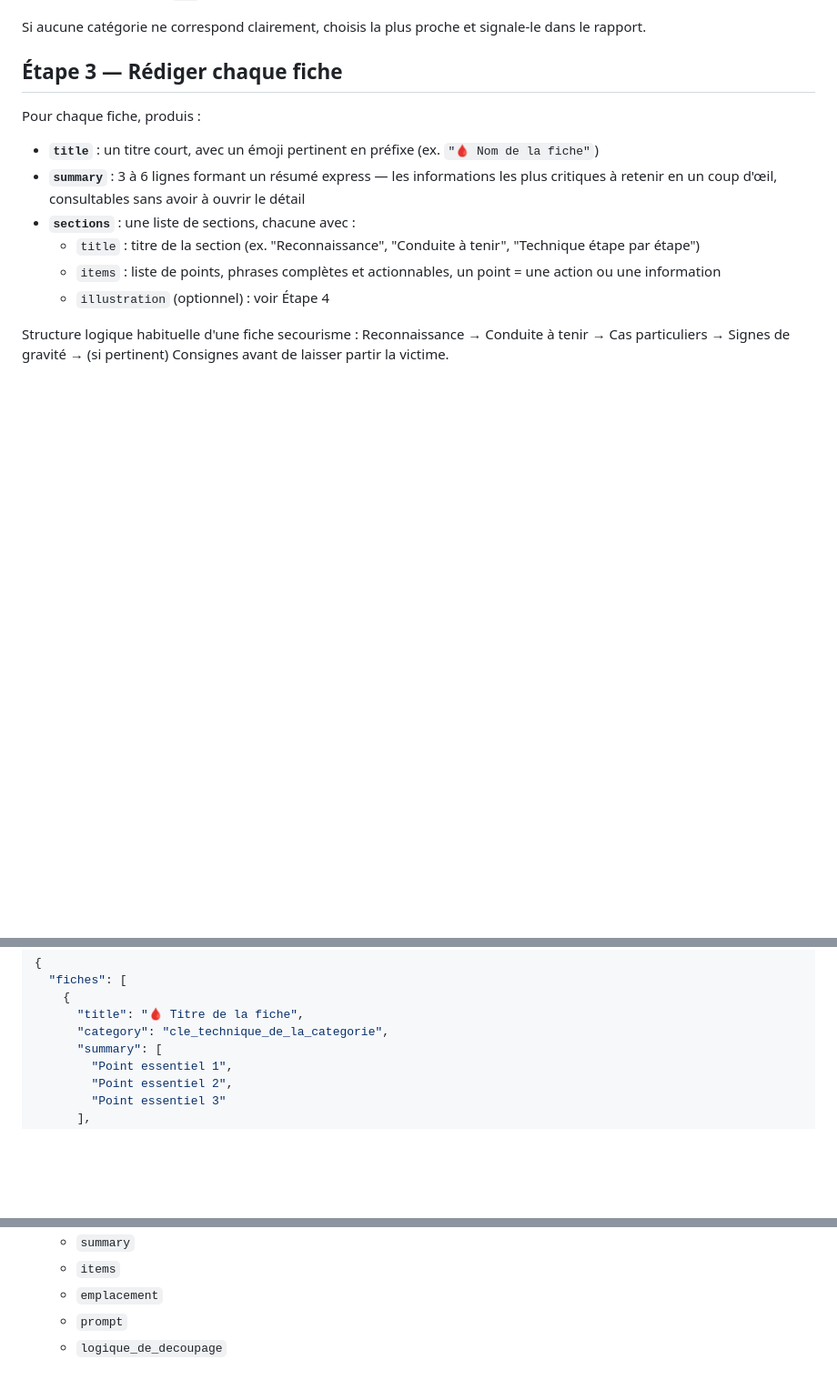
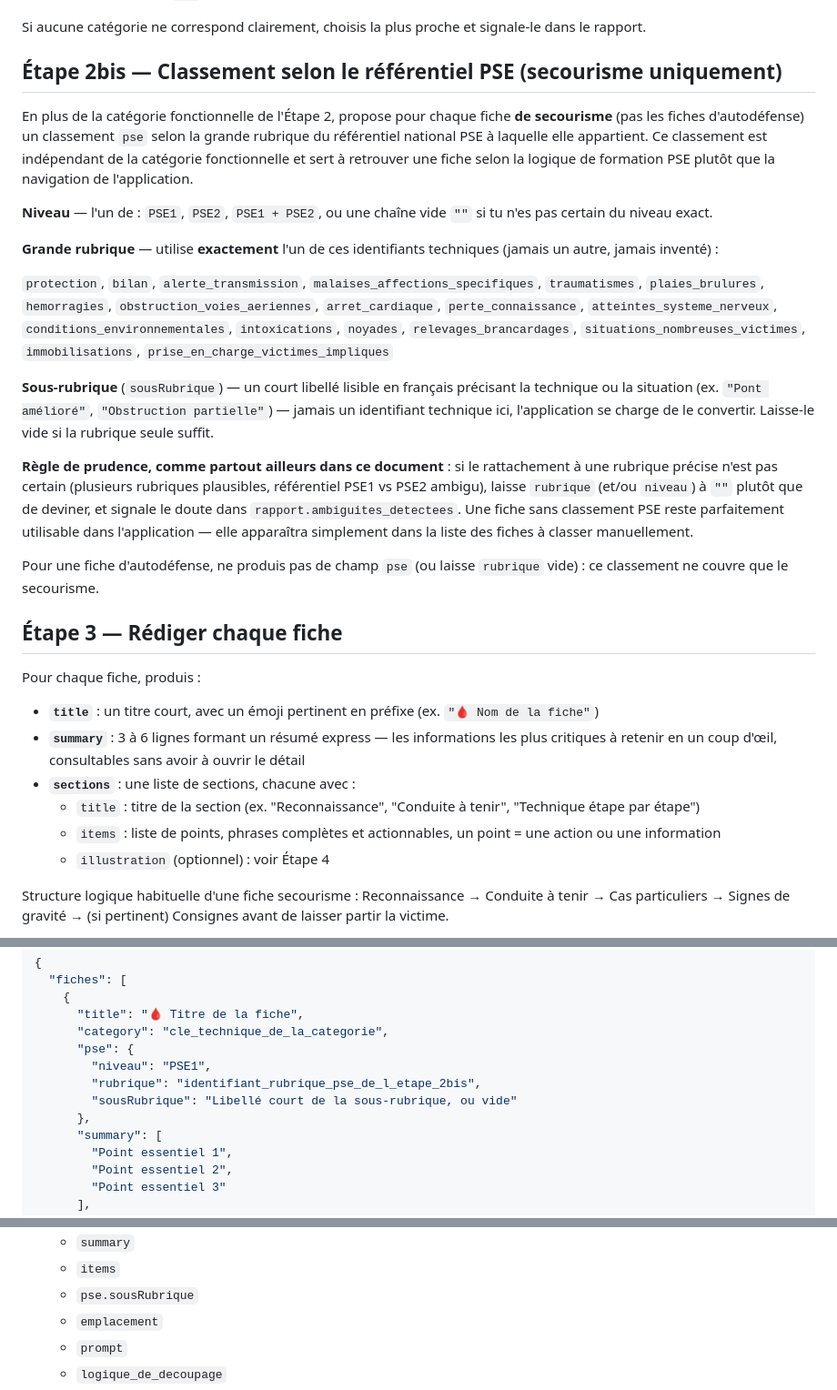
Before and after one commit to choudayer34-afk/eprotec-mobile, a Markdown page: data/prompt-universel-generation-fiches.md, 3 parts joined by grey strips. Shown at 91% size. Drawn GitHub-style; blank space fills up the shorter version.

Commit message:
Introduce PSE classification for first aid fiches
Added classification step for first aid fiches according to PSE standards, including details for level, main category, and sub-category.

```diff
--- a/data/prompt-universel-generation-fiches.md
+++ b/data/prompt-universel-generation-fiches.md
@@ -48,6 +48,22 @@ Chaque fiche doit être rattachée à **une seule** des catégories suivantes (u
 - Techniques au sol (`sol`)
 
 Si aucune catégorie ne correspond clairement, choisis la plus proche et signale-le dans le rapport.
+
+## Étape 2bis — Classement selon le référentiel PSE (secourisme uniquement)
+
+En plus de la catégorie fonctionnelle de l'Étape 2, propose pour chaque fiche **de secourisme** (pas les fiches d'autodéfense) un classement `pse` selon la grande rubrique du référentiel national PSE à laquelle elle appartient. Ce classement est indépendant de la catégorie fonctionnelle et sert à retrouver une fiche selon la logique de formation PSE plutôt que la navigation de l'application.
+
+**Niveau** — l'un de : `PSE1`, `PSE2`, `PSE1 + PSE2`, ou une chaîne vide `""` si tu n'es pas certain du niveau exact.
+
+**Grande rubrique** — utilise **exactement** l'un de ces identifiants techniques (jamais un autre, jamais inventé) :
+
+`protection`, `bilan`, `alerte_transmission`, `malaises_affections_specifiques`, `traumatismes`, `plaies_brulures`, `hemorragies`, `obstruction_voies_aeriennes`, `arret_cardiaque`, `perte_connaissance`, `atteintes_systeme_nerveux`, `conditions_environnementales`, `intoxications`, `noyades`, `relevages_brancardages`, `situations_nombreuses_victimes`, `immobilisations`, `prise_en_charge_victimes_impliques`
+
+**Sous-rubrique** (`sousRubrique`) — un court libellé lisible en français précisant la technique ou la situation (ex. `"Pont amélioré"`, `"Obstruction partielle"`) — jamais un identifiant technique ici, l'application se charge de le convertir. Laisse-le vide si la rubrique seule suffit.
+
+**Règle de prudence, comme partout ailleurs dans ce document** : si le rattachement à une rubrique précise n'est pas certain (plusieurs rubriques plausibles, référentiel PSE1 vs PSE2 ambigu), laisse `rubrique` (et/ou `niveau`) à `""` plutôt que de deviner, et signale le doute dans `rapport.ambiguites_detectees`. Une fiche sans classement PSE reste parfaitement utilisable dans l'application — elle apparaîtra simplement dans la liste des fiches à classer manuellement.
+
+Pour une fiche d'autodéfense, ne produis pas de champ `pse` (ou laisse `rubrique` vide) : ce classement ne couvre que le secourisme.
 
 ## Étape 3 — Rédiger chaque fiche
 
@@ -219,6 +235,11 @@ Produis **un seul bloc JSON**, structuré exactement ainsi :
     {
       "title": "🩸 Titre de la fiche",
       "category": "cle_technique_de_la_categorie",
+      "pse": {
+        "niveau": "PSE1",
+        "rubrique": "identifiant_rubrique_pse_de_l_etape_2bis",
+        "sousRubrique": "Libellé court de la sous-rubrique, ou vide"
+      },
       "summary": [
         "Point essentiel 1",
         "Point essentiel 2",
@@ -280,6 +301,7 @@ Le résultat final doit être un JSON strictement valide et directement parsable
   - `title`
   - `summary`
   - `items`
+  - `pse.sousRubrique`
   - `emplacement`
   - `prompt`
   - `logique_de_decoupage`
```
Also changed, not shown: other parts of data/prompt-universel-generation-fiches.md (+1 -0 lines).
